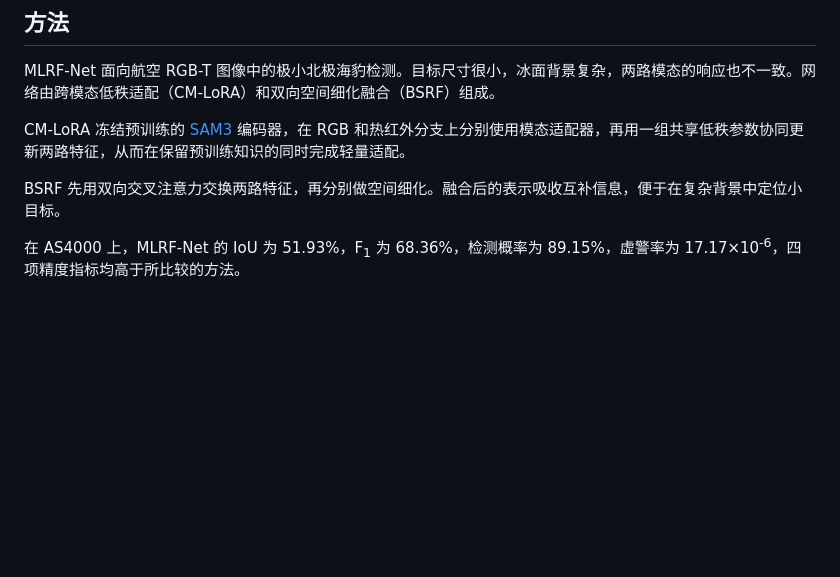
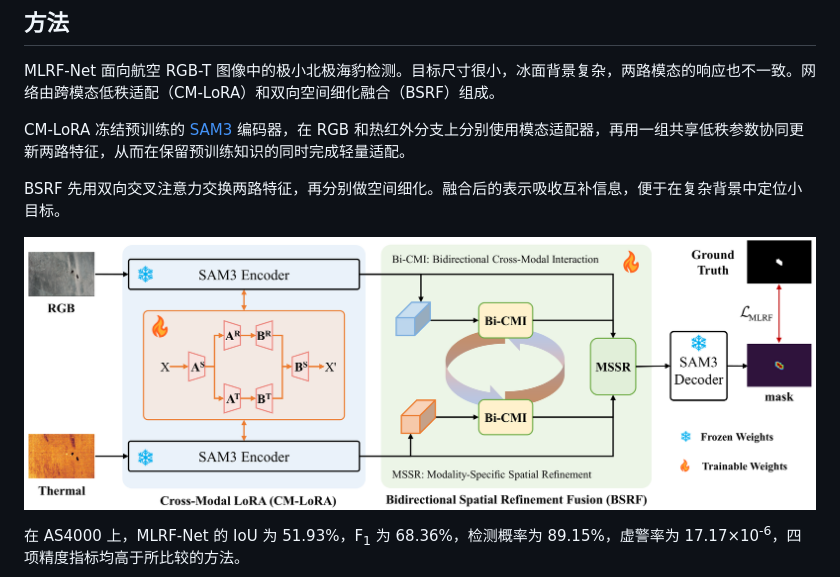
Before and after one commit to VisionVerse/AS4000, a Markdown page: README_zh.md, the part around the change. GitHub-like rendering; pictures changed too: assets/mlrf-net-v4.png (added); blank space fills up the shorter version.

```diff
--- a/README_zh.md
+++ b/README_zh.md
@@ -11,6 +11,8 @@ MLRF-Net 面向航空 RGB-T 图像中的极小北极海豹检测。目标尺寸
 CM-LoRA 冻结预训练的 [SAM3](https://github.com/Sompote/SAM3_LoRA) 编码器，在 RGB 和热红外分支上分别使用模态适配器，再用一组共享低秩参数协同更新两路特征，从而在保留预训练知识的同时完成轻量适配。
 
 BSRF 先用双向交叉注意力交换两路特征，再分别做空间细化。融合后的表示吸收互补信息，便于在复杂背景中定位小目标。
+
+![MLRF-Net 框架](assets/mlrf-net-v4.png)
 
 在 AS4000 上，MLRF-Net 的 IoU 为 51.93%，F<sub>1</sub> 为 68.36%，检测概率为 89.15%，虚警率为 17.17×10<sup>-6</sup>，四项精度指标均高于所比较的方法。
 
```
Also changed, not shown: README.md (+2 -0 lines).
